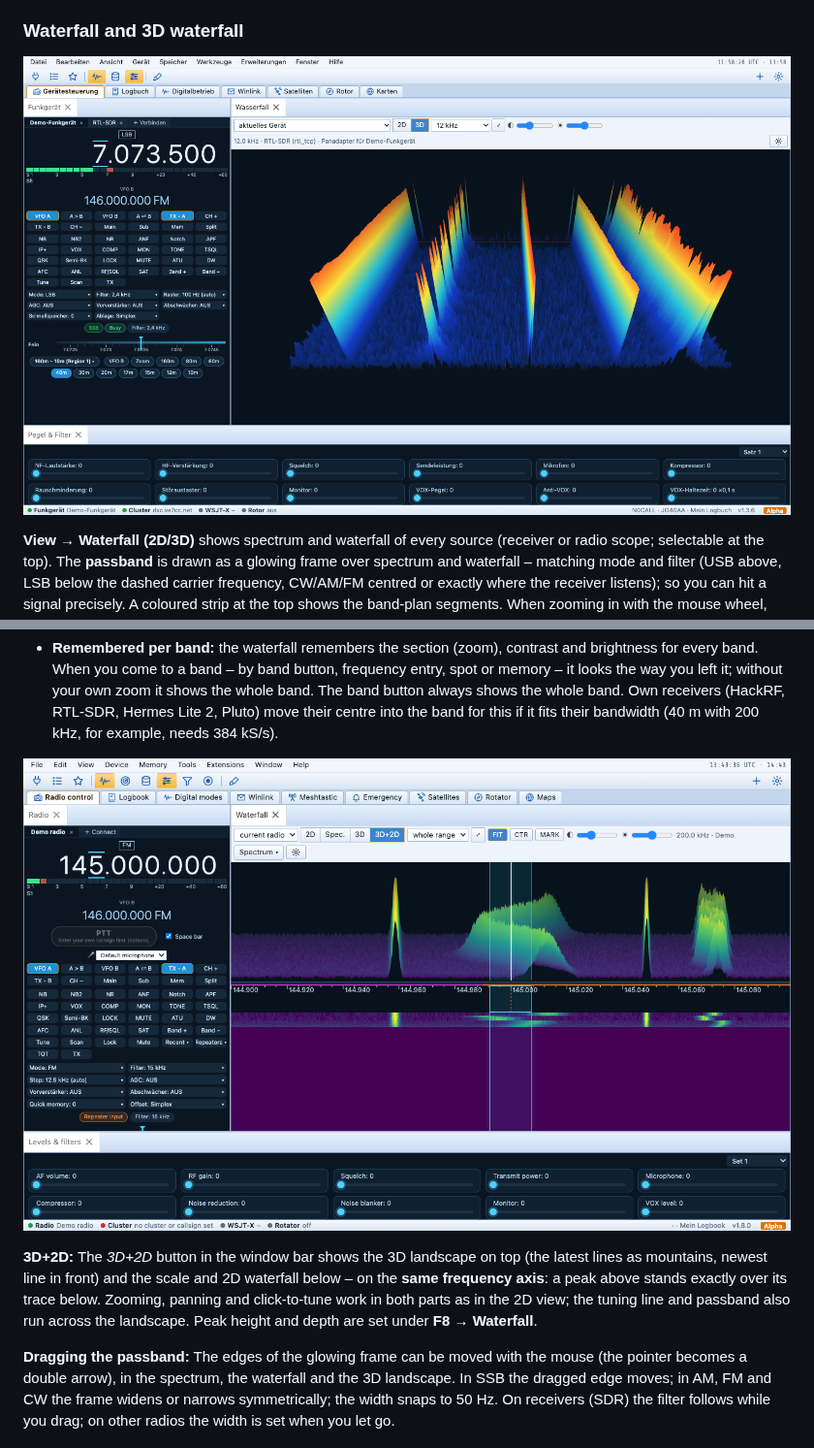
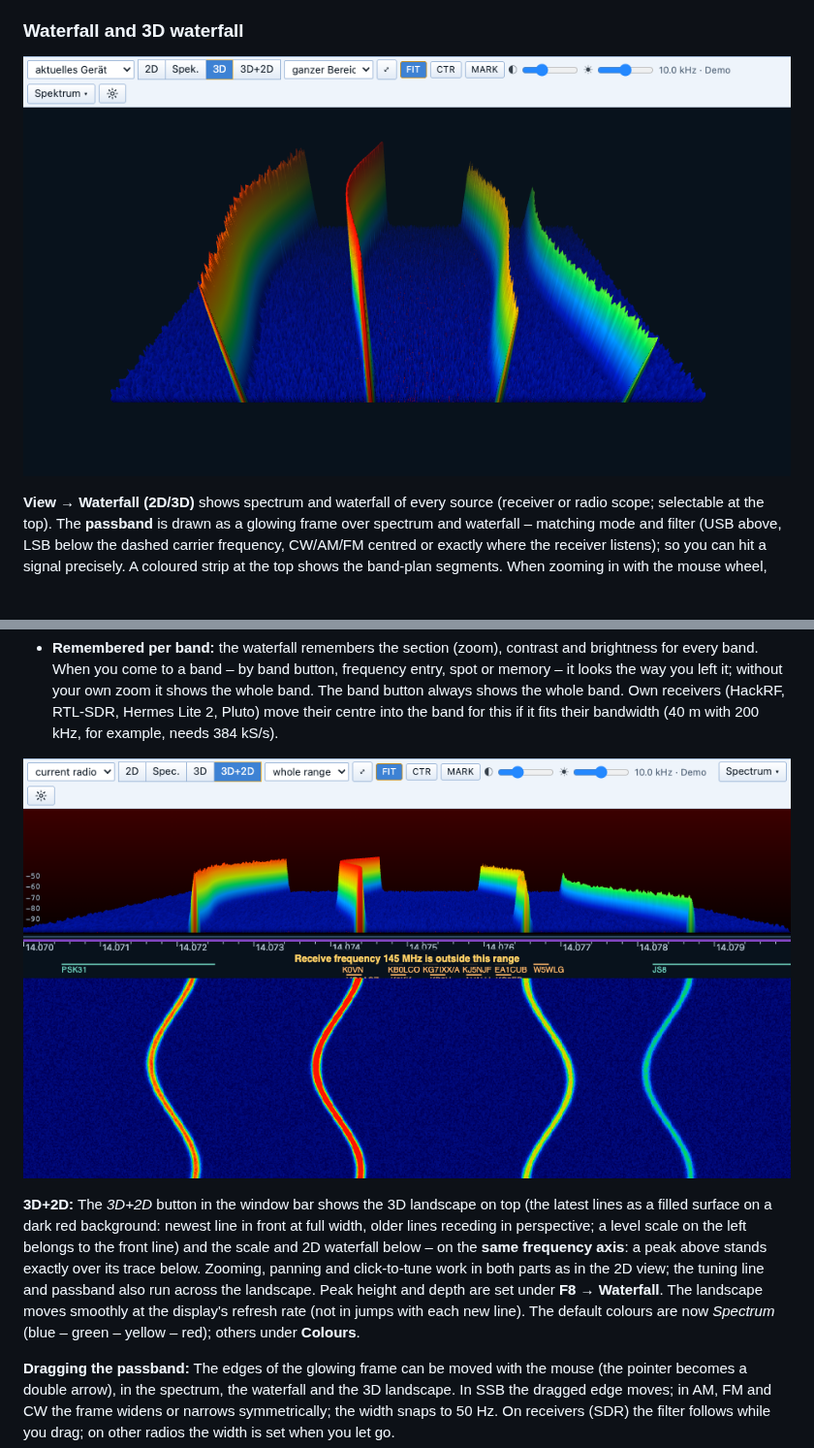
Before and after one commit to djamplifier/rigvibe, a Markdown page: docs/Manual.md, 2 parts joined by grey strips. Shown at 97% size. GitHub-like rendering; pictures changed too: docs/bilder/22-wasserfall-3d.png, docs/bilder/77-wasserfall-3d-2d-en.png; blank space fills up the shorter version.

```diff
--- a/docs/Manual.md
+++ b/docs/Manual.md
@@ -295,7 +295,7 @@ In the toolbar above the waterfall:
 
 ![3D+2D waterfall](bilder/77-wasserfall-3d-2d-en.png)
 
-**3D+2D:** The *3D+2D* button in the window bar shows the 3D landscape on top (the latest lines as mountains, newest line in front) and the scale and 2D waterfall below – on the **same frequency axis**: a peak above stands exactly over its trace below. Zooming, panning and click-to-tune work in both parts as in the 2D view; the tuning line and passband also run across the landscape. Peak height and depth are set under **F8 → Waterfall**.
+**3D+2D:** The *3D+2D* button in the window bar shows the 3D landscape on top (the latest lines as a filled surface on a dark red background: newest line in front at full width, older lines receding in perspective; a level scale on the left belongs to the front line) and the scale and 2D waterfall below – on the **same frequency axis**: a peak above stands exactly over its trace below. Zooming, panning and click-to-tune work in both parts as in the 2D view; the tuning line and passband also run across the landscape. Peak height and depth are set under **F8 → Waterfall**. The landscape moves smoothly at the display's refresh rate (not in jumps with each new line). The default colours are now *Spectrum* (blue – green – yellow – red); others under **Colours**.
 
 **Dragging the passband:** The edges of the glowing frame can be moved with the mouse (the pointer becomes a double arrow), in the spectrum, the waterfall and the 3D landscape. In SSB the dragged edge moves; in AM, FM and CW the frame widens or narrows symmetrically; the width snaps to 50 Hz. On receivers (SDR) the filter follows while you drag; on other radios the width is set when you let go.
 
```
Also changed, not shown: other parts of docs/Manual.md (+1 -1 lines), README.md (+9 -9 lines), docs/Anleitung.md (+2 -2 lines), docs/bilder/77-wasserfall-3d-2d.png.
